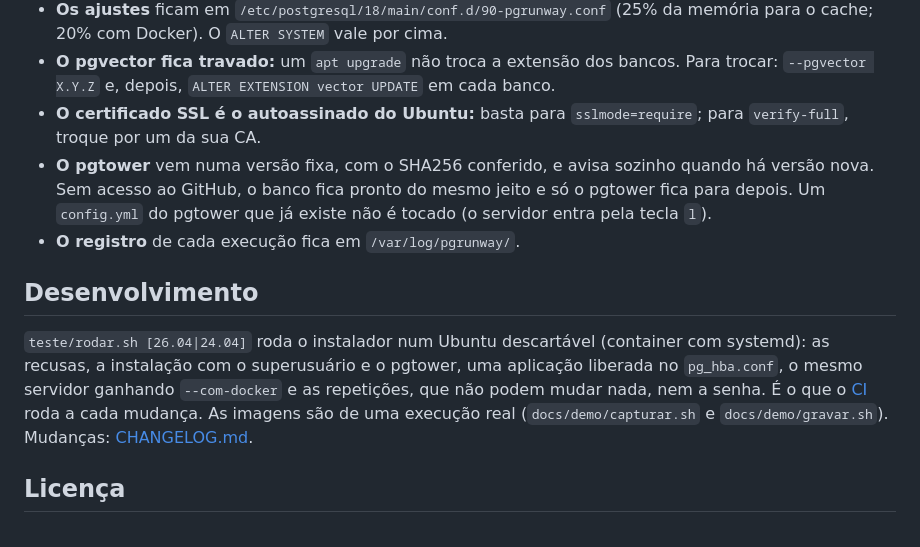
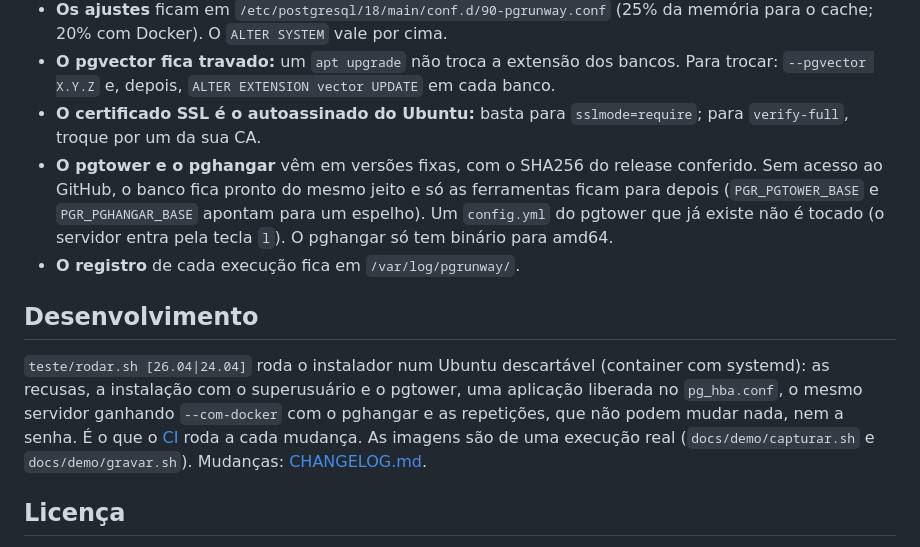
Before and after one commit to 9LEVEL/pgrunway, a Markdown page: README.md, the part around one of its changes. Drawn GitHub-style.

```diff
--- a/README.md
+++ b/README.md
@@ -141,16 +158,17 @@ com `--com-docker`, `--pasta`, `--docker-bip` e `--docker-pool`. Detalhes: `./in
   depois, `ALTER EXTENSION vector UPDATE` em cada banco.
 - **O certificado SSL é o autoassinado do Ubuntu:** basta para `sslmode=require`; para `verify-full`, troque por um
   da sua CA.
-- **O pgtower** vem numa versão fixa, com o SHA256 conferido, e avisa sozinho quando há versão nova. Sem acesso
-  ao GitHub, o banco fica pronto do mesmo jeito e só o pgtower fica para depois. Um `config.yml` do pgtower que já
-  existe não é tocado (o servidor entra pela tecla `l`).
+- **O pgtower e o pghangar** vêm em versões fixas, com o SHA256 do release conferido. Sem acesso ao GitHub, o banco
+  fica pronto do mesmo jeito e só as ferramentas ficam para depois (`PGR_PGTOWER_BASE` e `PGR_PGHANGAR_BASE` apontam
+  para um espelho). Um `config.yml` do pgtower que já existe não é tocado (o servidor entra pela tecla `l`). O
+  pghangar só tem binário para amd64.
 - **O registro** de cada execução fica em `/var/log/pgrunway/`.
 
 ## Desenvolvimento
 
 `teste/rodar.sh [26.04|24.04]` roda o instalador num Ubuntu descartável (container com systemd): as recusas, a
 instalação com o superusuário e o pgtower, uma aplicação liberada no `pg_hba.conf`, o mesmo servidor ganhando
-`--com-docker` e as repetições, que não podem mudar nada, nem a senha. É o que o [CI](.github/workflows/ci.yml) roda a cada mudança. As imagens são de uma execução
+`--com-docker` com o pghangar e as repetições, que não podem mudar nada, nem a senha. É o que o [CI](.github/workflows/ci.yml) roda a cada mudança. As imagens são de uma execução
 real (`docs/demo/capturar.sh` e `docs/demo/gravar.sh`). Mudanças: [CHANGELOG.md](CHANGELOG.md).
 
 ## Licença
```
Also changed, not shown: other parts of README.md (+24 -7 lines), CHANGELOG.md (+11 -0 lines), docs/img/inicio.png, docs/img/instalacao.png, docs/img/recusa.png, 7 other files.
